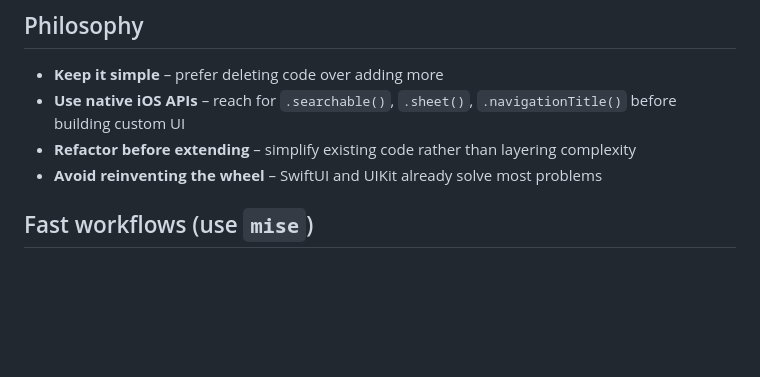
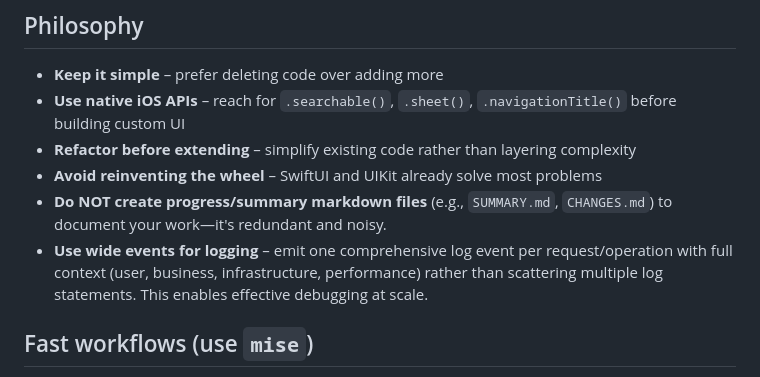
Before and after one commit to echohello-dev/betterfit, a Markdown page: AGENTS.md, the part around the change. Drawn GitHub-style; blank space fills up the shorter version.

Commit message:
docs: update AGENTS.md with logging guidelines and markdown file recommendations

```diff
--- a/AGENTS.md
+++ b/AGENTS.md
@@ -5,6 +5,8 @@
 - **Use native iOS APIs** – reach for `.searchable()`, `.sheet()`, `.navigationTitle()` before building custom UI
 - **Refactor before extending** – simplify existing code rather than layering complexity
 - **Avoid reinventing the wheel** – SwiftUI and UIKit already solve most problems
+- **Do NOT create progress/summary markdown files** (e.g., `SUMMARY.md`, `CHANGES.md`) to document your work—it's redundant and noisy.
+- **Use wide events for logging** – emit one comprehensive log event per request/operation with full context (user, business, infrastructure, performance) rather than scattering multiple log statements. This enables effective debugging at scale.
 
 ## Fast workflows (use `mise`)
 - Install tools: `mise install`
```
